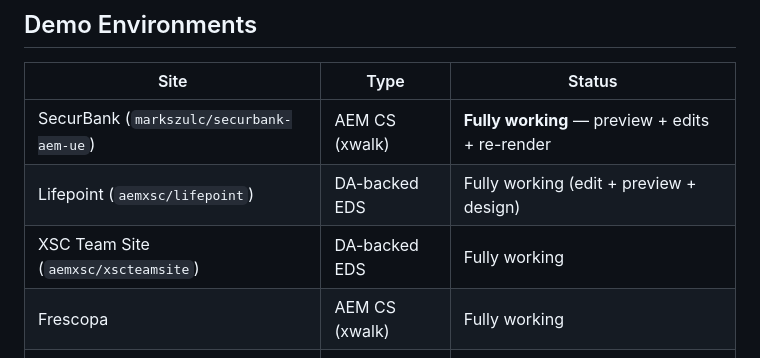
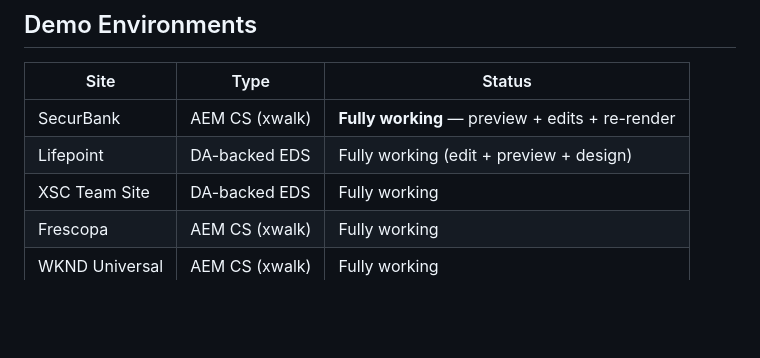
Before and after one commit to AEMXSC/compass, a Markdown page: docs/Project-Compass-Wiki-v2.md, the part around the change. GitHub-like rendering; blank space fills up the shorter version.

Commit message:
docs: remove repo references from demo environments table

```diff
--- a/docs/Project-Compass-Wiki-v2.md
+++ b/docs/Project-Compass-Wiki-v2.md
@@ -268,9 +268,9 @@ AI is the layer everyone sells. Governance is the layer nobody wants to rebuild.
 
 | Site | Type | Status |
 |------|------|--------|
-| SecurBank (`markszulc/securbank-aem-ue`) | AEM CS (xwalk) | **Fully working** — preview + edits + re-render |
-| Lifepoint (`aemxsc/lifepoint`) | DA-backed EDS | Fully working (edit + preview + design) |
-| XSC Team Site (`aemxsc/xscteamsite`) | DA-backed EDS | Fully working |
+| SecurBank | AEM CS (xwalk) | **Fully working** — preview + edits + re-render |
+| Lifepoint | DA-backed EDS | Fully working (edit + preview + design) |
+| XSC Team Site | DA-backed EDS | Fully working |
 | Frescopa | AEM CS (xwalk) | Fully working |
 | WKND Universal | AEM CS (xwalk) | Fully working |
 
```
